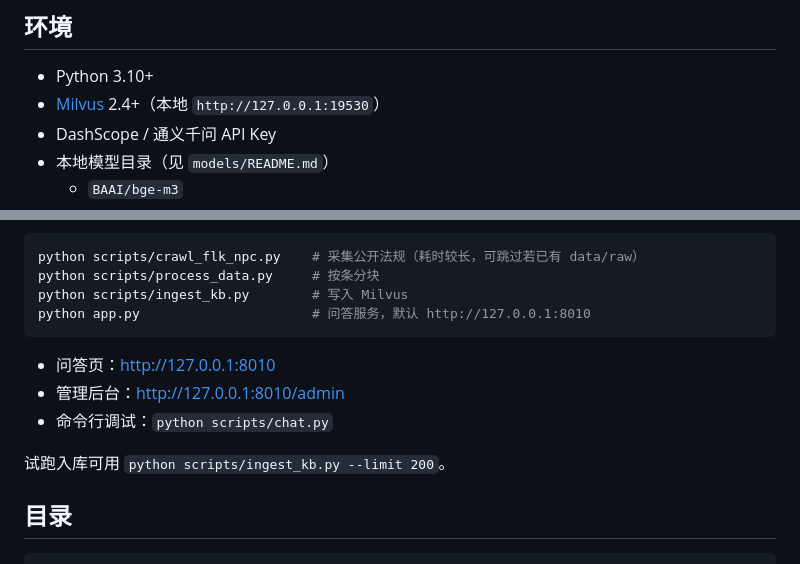
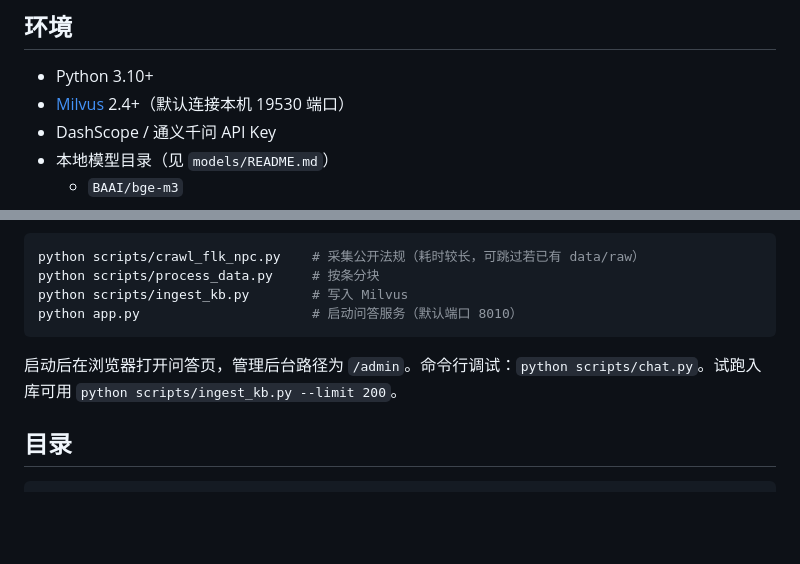
Before and after one commit to zjqlan/citizen-legal-rag, a Markdown page: README.md, 2 parts joined by grey strips. Rendered like a GitHub page; blank space fills up the shorter version.

Commit message:
Hide localhost URLs from the README so the run steps read like a normal service.

````diff
--- a/README.md
+++ b/README.md
@@ -22,7 +22,7 @@
 ## 环境
 
 - Python 3.10+
-- [Milvus](https://milvus.io/) 2.4+（本地 `http://127.0.0.1:19530`）
+- [Milvus](https://milvus.io/) 2.4+（默认连接本机 19530 端口）
 - DashScope / 通义千问 API Key
 - 本地模型目录（见 `models/README.md`）
   - `BAAI/bge-m3`
@@ -62,14 +62,10 @@ copy .env.example .env
 python scripts/crawl_flk_npc.py    # 采集公开法规（耗时较长，可跳过若已有 data/raw）
 python scripts/process_data.py     # 按条分块
 python scripts/ingest_kb.py        # 写入 Milvus
-python app.py                      # 问答服务，默认 http://127.0.0.1:8010
+python app.py                      # 启动问答服务（默认端口 8010）
 ```
 
-- 问答页：http://127.0.0.1:8010
-- 管理后台：http://127.0.0.1:8010/admin
-- 命令行调试：`python scripts/chat.py`
-
-试跑入库可用 `python scripts/ingest_kb.py --limit 200`。
+启动后在浏览器打开问答页，管理后台路径为 `/admin`。命令行调试：`python scripts/chat.py`。试跑入库可用 `python scripts/ingest_kb.py --limit 200`。
 
 ## 目录
 
````
